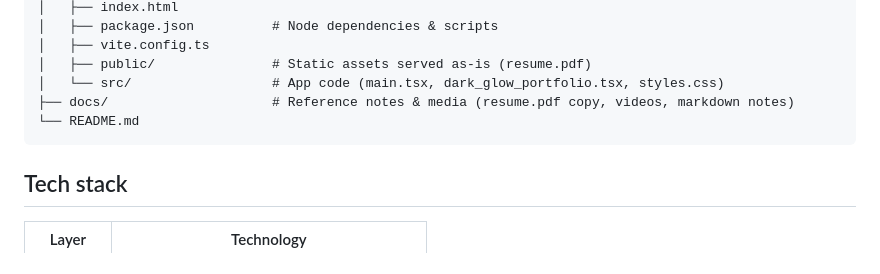
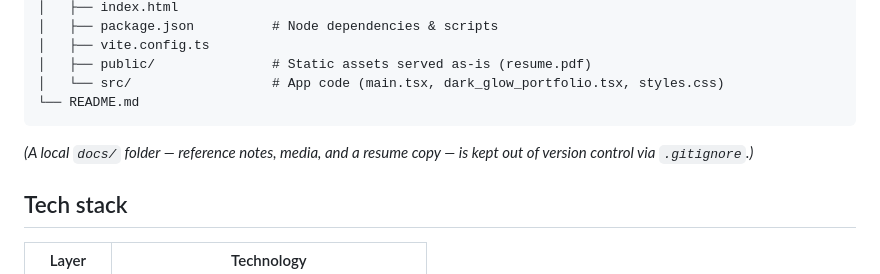
Before and after one commit to SenseiSaad/full-stack-ci-cd-action, a Markdown page: README.md, the part around the change. Drawn GitHub-style.

Commit message:
docs: note local docs/ folder is excluded from the repo

````diff
--- a/README.md
+++ b/README.md
@@ -18,9 +18,10 @@ resume-portfolio/
 │   ├── vite.config.ts
 │   ├── public/               # Static assets served as-is (resume.pdf)
 │   └── src/                  # App code (main.tsx, dark_glow_portfolio.tsx, styles.css)
-├── docs/                     # Reference notes & media (resume.pdf copy, videos, markdown notes)
 └── README.md
 ```
+
+*(A local `docs/` folder — reference notes, media, and a resume copy — is kept out of version control via `.gitignore`.)*
 
 ## Tech stack
 
````
